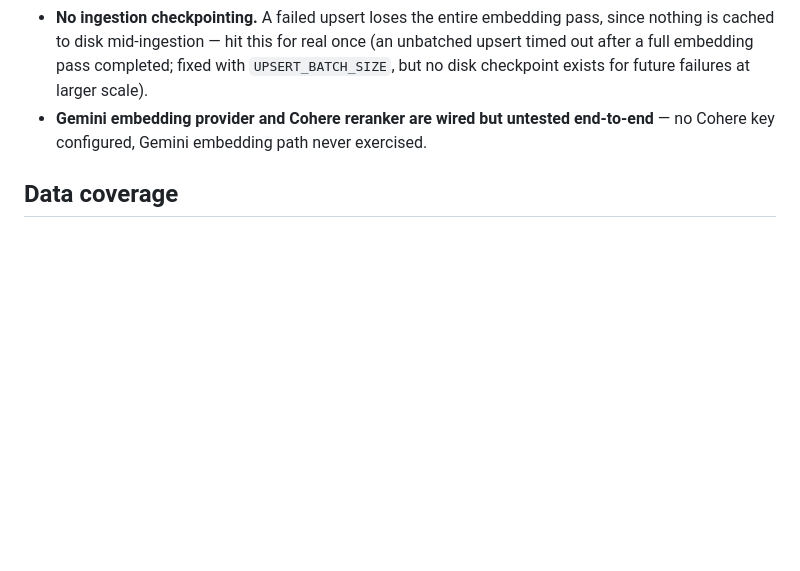
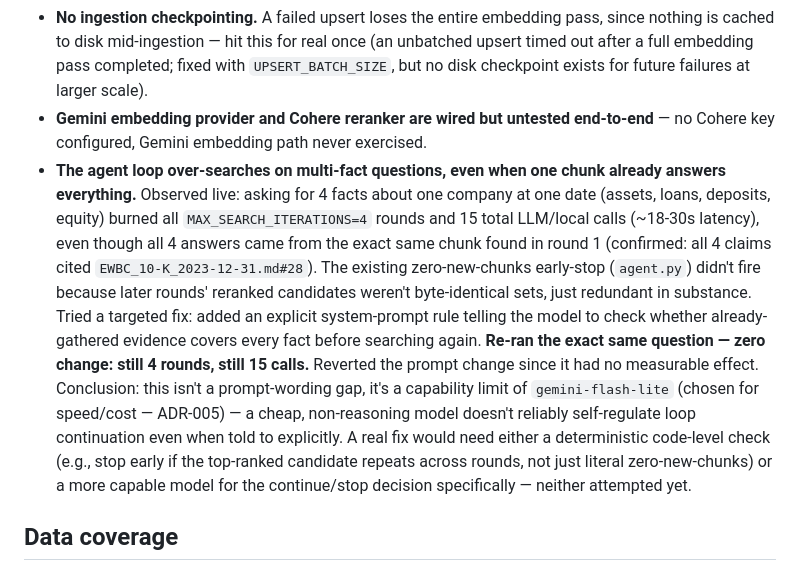
Before and after one commit to Ibrar4256/hybrid-rag-copilot, a Markdown page: KNOWN_TRADEOFFS.md, the part around the change. Drawn GitHub-style; blank space fills up the shorter version.

Commit message:
Document a real inefficiency: agent over-searches multi-fact questions
Investigated the 15-call/~18-30s pattern on questions asking for multiple
facts about one entity+date. All 4 rounds ran even though round 1 already
retrieved the one chunk containing every answer (confirmed: all 4 claims
cited the same chunk_id). Tried the obvious fix — a stronger system-prompt
rule telling the model to check existing evidence before searching again —
and re-ran the identical question live. Zero change: still 4 rounds, still
15 calls. Reverted the prompt edit since it didn't move the number at all.

This is a genuine negative result, not a prompt-wording problem: a cheap
non-reasoning model (gemini-flash-lite, chosen for speed/cost per ADR-005)
doesn't reliably self-regulate loop continuation even when told to
explicitly. Documented in KNOWN_TRADEOFFS.md with what a real fix would
need (deterministic code-level early-stop, or a more capable model for the
continue/stop decision specifically) — neither attempted yet.

```diff
--- a/KNOWN_TRADEOFFS.md
+++ b/KNOWN_TRADEOFFS.md
@@ -85,6 +85,23 @@ history and debugging trail lives in `WEEKLY_LOG.md`.
   disk checkpoint exists for future failures at larger scale).
 - **Gemini embedding provider and Cohere reranker are wired but untested end-to-end** —
   no Cohere key configured, Gemini embedding path never exercised.
+- **The agent loop over-searches on multi-fact questions, even when one chunk already
+  answers everything.** Observed live: asking for 4 facts about one company at one date
+  (assets, loans, deposits, equity) burned all `MAX_SEARCH_ITERATIONS=4` rounds and 15
+  total LLM/local calls (~18-30s latency), even though all 4 answers came from the exact
+  same chunk found in round 1 (confirmed: all 4 claims cited `EWBC_10-K_2023-12-31.md#28`).
+  The existing zero-new-chunks early-stop (`agent.py`) didn't fire because later rounds'
+  reranked candidates weren't byte-identical sets, just redundant in substance. Tried a
+  targeted fix: added an explicit system-prompt rule telling the model to check whether
+  already-gathered evidence covers every fact before searching again. **Re-ran the exact
+  same question — zero change: still 4 rounds, still 15 calls.** Reverted the prompt
+  change since it had no measurable effect. Conclusion: this isn't a prompt-wording gap,
+  it's a capability limit of `gemini-flash-lite` (chosen for speed/cost — ADR-005) — a
+  cheap, non-reasoning model doesn't reliably self-regulate loop continuation even when
+  told to explicitly. A real fix would need either a deterministic code-level check
+  (e.g., stop early if the top-ranked candidate repeats across rounds, not just literal
+  zero-new-chunks) or a more capable model for the continue/stop decision specifically —
+  neither attempted yet.
 
 ## Data coverage
 
```
